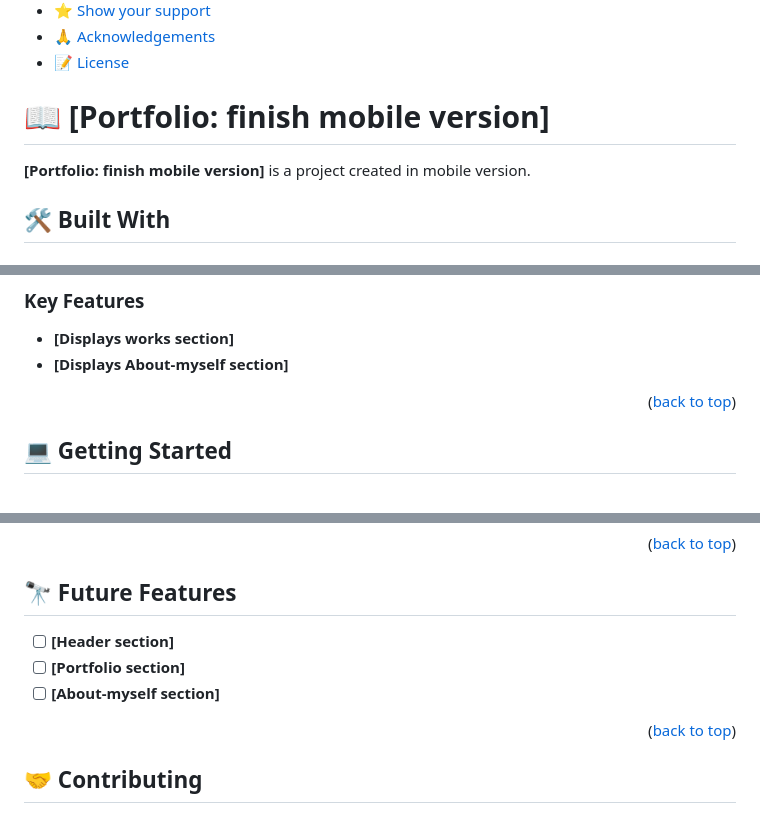
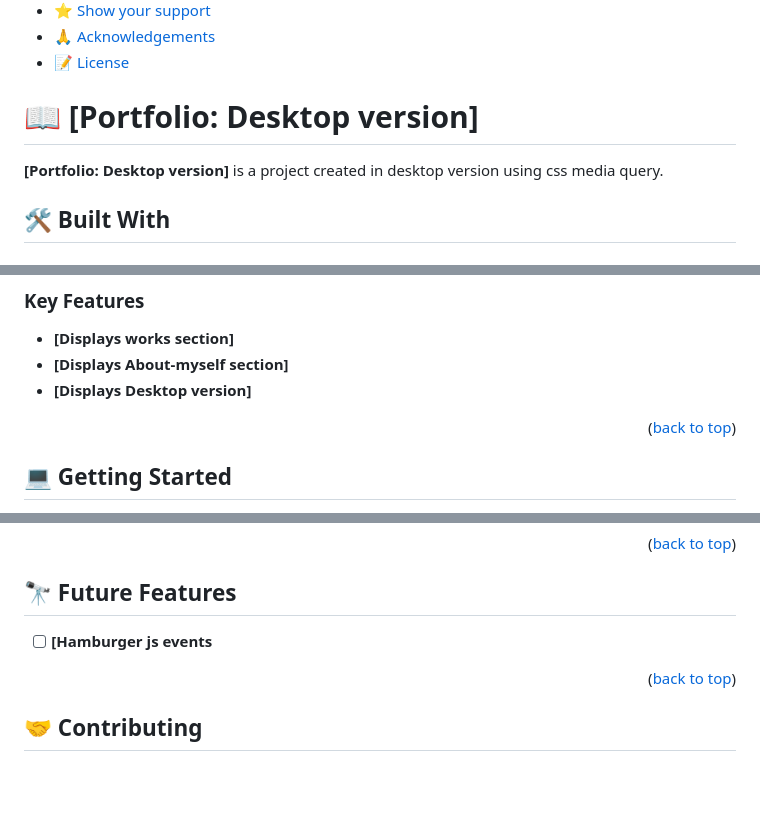
Before and after one commit to fatmahussein/_Portfolio, a Markdown page: README.md, 3 parts joined by grey strips. Drawn GitHub-style; blank space fills up the shorter version.

```diff
--- a/README.md
+++ b/README.md
@@ -21,9 +21,9 @@
 
 <!-- PROJECT DESCRIPTION -->
 
-# 📖 [Portfolio: finish mobile version] <a name="about-project"></a>
+# 📖 [Portfolio: Desktop version] <a name="about-project"></a>
 
-**[Portfolio: finish mobile version]** is a project created in mobile version.
+**[Portfolio: Desktop version]** is a project created in desktop version using css media query.
 
 ## 🛠 Built With <a name="built-with"></a>
 
@@ -49,6 +49,7 @@
 
 - **[Displays works section]**
 - **[Displays About-myself section]**
+- **[Displays Desktop version]**
 
 <p align="right">(<a href="#readme-top">back to top</a>)</p>
 
@@ -100,9 +101,7 @@ To run the project, click on "Go Live" on the bottom of the code editor.
 
 ## 🔭 Future Features <a name="future-features"></a>
 
-- [ ] **[Header section]**
-- [ ] **[Portfolio section]**
-- [ ] **[About-myself section]**
+- [ ] **[Hamburger js events**
 
 <p align="right">(<a href="#readme-top">back to top</a>)</p>
 
```
